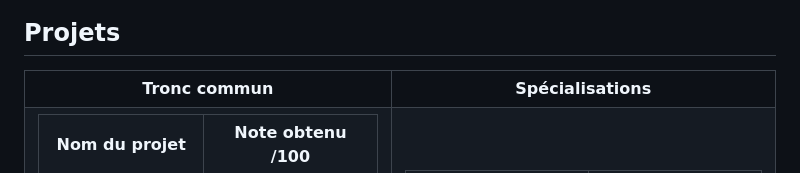
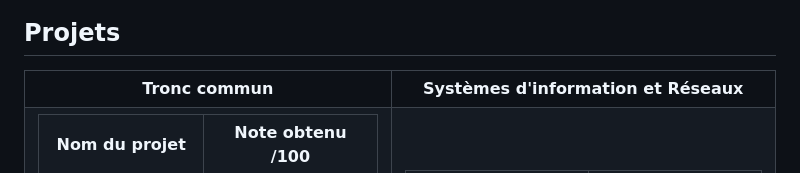
Before and after one commit to axelcoezard/Tous-mes-projets-42, a Markdown page: README.md, the part around the change. Rendered like a GitHub page.

Commit message:
change specialisation title

```diff
--- a/README.md
+++ b/README.md
@@ -9,7 +9,7 @@ Sauvegarde de tous mes projets 42 finis.
 ## Projets
 
 <table>
-<tr><th>Tronc commun </th><th>Spécialisations</th></tr>
+<tr><th>Tronc commun </th><th>Systèmes d'information et Réseaux</th></tr>
 <tr><td>
 
 | Nom du projet  | Note obtenu /100 |
```
